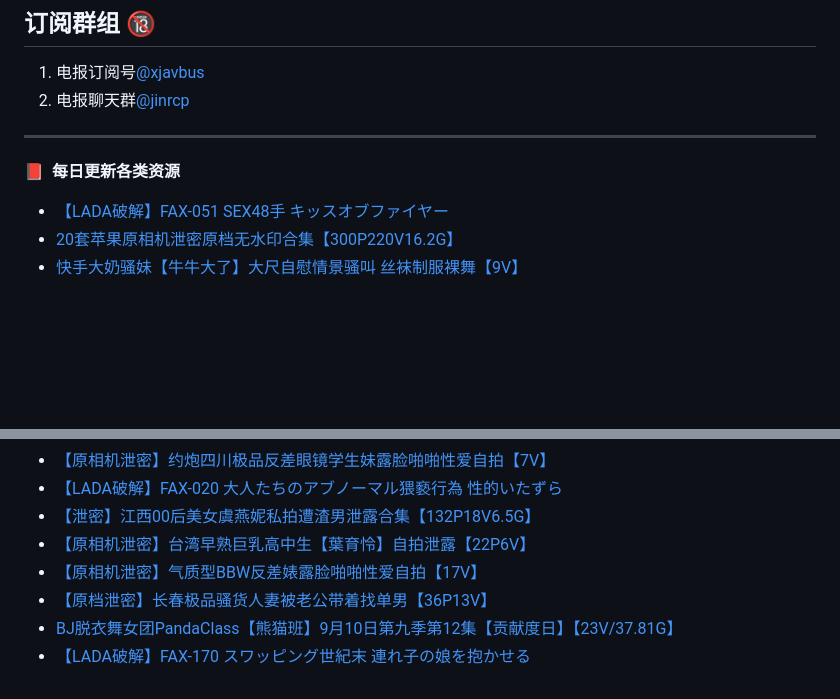
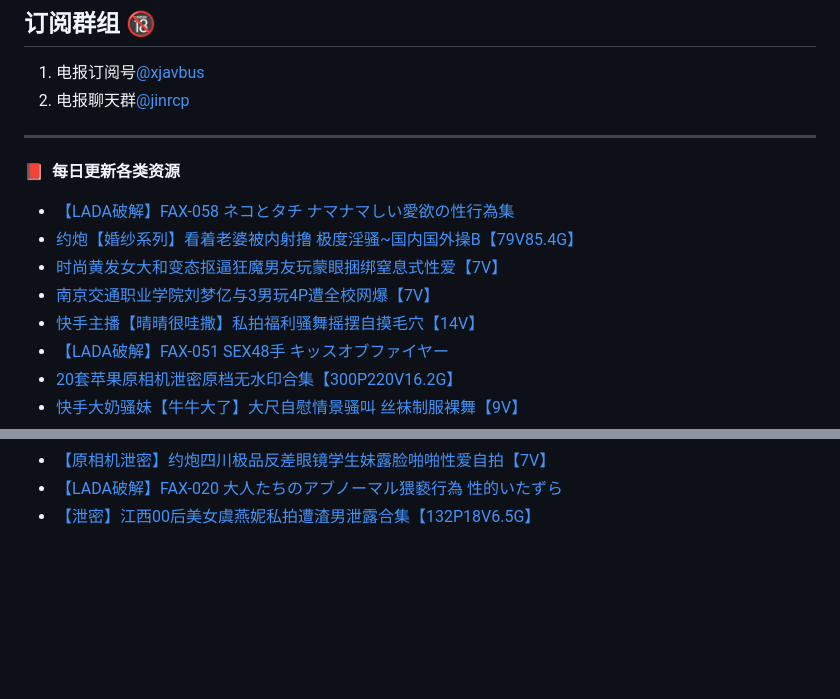
Before and after one commit to jinri-cp/jinri-cp, a Markdown page: README.md, 2 parts joined by grey strips. Rendered like a GitHub page; blank space fills up the shorter version.

Commit message:
Updated with the latest blog posts

```diff
--- a/README.md
+++ b/README.md
@@ -18,6 +18,11 @@ PandaClass DOWN：[点击下载PandaClass全季](https://mypikpak.com/s/VOKOTZko
 ****
 📕 &nbsp;**每日更新各类资源**
 <!-- BLOG-POST-LIST:START -->
+- [【LADA破解】FAX-058 ネコとタチ ナマナマしい愛欲の性行為集](https://fuli.rulel.com/374045.html)
+- [约炮【婚纱系列】看着老婆被内射撸 极度淫骚~国内国外操B【79V85.4G】](https://fuli.rulel.com/374044.html)
+- [时尚黄发女大和变态抠逼狂魔男友玩蒙眼捆绑窒息式性爱【7V】](https://fuli.rulel.com/374043.html)
+- [南京交通职业学院刘梦亿与3男玩4P遭全校网爆【7V】](https://fuli.rulel.com/374042.html)
+- [快手主播【晴晴很哇撒】私拍福利骚舞摇摆自摸毛穴【14V】](https://fuli.rulel.com/374041.html)
 - [【LADA破解】FAX-051 SEX48手 キッスオブファイヤー](https://fuli.rulel.com/374040.html)
 - [20套苹果原相机泄密原档无水印合集【300P220V16.2G】](https://fuli.rulel.com/374039.html)
 - [快手大奶骚妹【牛牛大了】大尺自慰情景骚叫 丝袜制服裸舞【9V】](https://fuli.rulel.com/374038.html)
@@ -63,9 +68,4 @@ PandaClass DOWN：[点击下载PandaClass全季](https://mypikpak.com/s/VOKOTZko
 - [【原相机泄密】约炮四川极品反差眼镜学生妹露脸啪啪性爱自拍【7V】](https://fuli.rulel.com/374000.html)
 - [【LADA破解】FAX-020 大人たちのアブノーマル猥褻行為 性的いたずら](https://fuli.rulel.com/373999.html)
 - [【泄密】江西00后美女虞燕妮私拍遭渣男泄露合集【132P18V6.5G】](https://fuli.rulel.com/373998.html)
-- [【原相机泄密】台湾早熟巨乳高中生【葉育怜】自拍泄露【22P6V】](https://fuli.rulel.com/373997.html)
-- [【原相机泄密】气质型BBW反差婊露脸啪啪性爱自拍【17V】](https://fuli.rulel.com/373996.html)
-- [【原档泄密】长春极品骚货人妻被老公带着找单男【36P13V】](https://fuli.rulel.com/373995.html)
-- [BJ脱衣舞女团PandaClass【熊猫班】9月10日第九季第12集【贡献度日】【23V/37.81G】](https://fuli.rulel.com/373994.html)
-- [【LADA破解】FAX-170 スワッピング世紀末 連れ子の娘を抱かせる](https://fuli.rulel.com/373993.html)
 <!-- BLOG-POST-LIST:END -->
```
